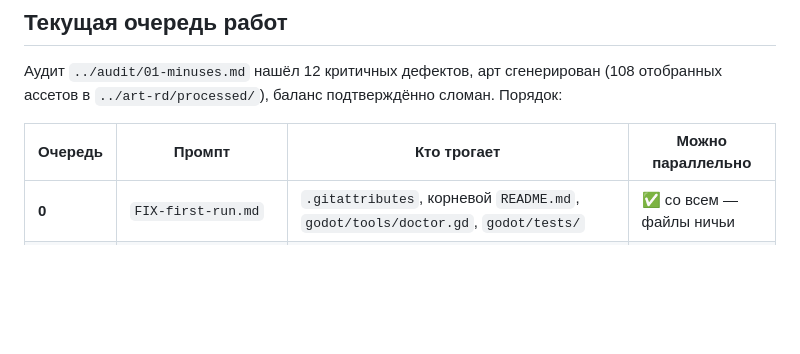
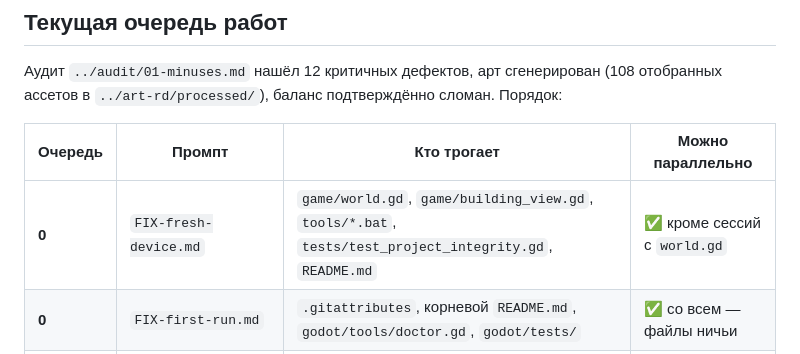
Before and after one commit to letbakty/tidebound, a Markdown page: prompts/README.md, the part around the change. GitHub-like rendering; blank space fills up the shorter version.

```diff
--- a/prompts/README.md
+++ b/prompts/README.md
@@ -53,6 +53,7 @@
 
 | Очередь | Промпт | Кто трогает | Можно параллельно |
 |---|---|---|---|
+| **0** | `FIX-fresh-device.md` | `game/world.gd`, `game/building_view.gd`, `tools/*.bat`, `tests/test_project_integrity.gd`, `README.md` | ✅ кроме сессий с `world.gd` |
 | **0** | `FIX-first-run.md` | `.gitattributes`, корневой `README.md`, `godot/tools/doctor.gd`, `godot/tests/` | ✅ со всем — файлы ничьи |
 | **0** | `FIX-mouse-and-panels.md` | `game/main.gd`, `ui/screens/`, `ui/panels/`, `tools/playtest_run.gd` | ✅ с балансом и Steam |
 | **0** | `FIX-input-settings.md` | `autoload/settings.gd`, `ui/screens/settings_screen.gd`, `ui/hud/button_hints.gd`, `tools/gen_input_map.gd` | ❌ после `FIX-mouse-and-panels` |
```
Also changed, not shown: prompts/FIX-fresh-device.md (added, +147 -0 lines).
